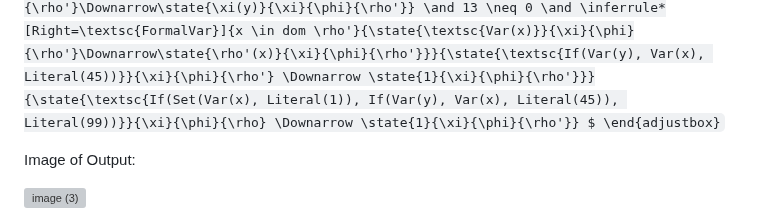
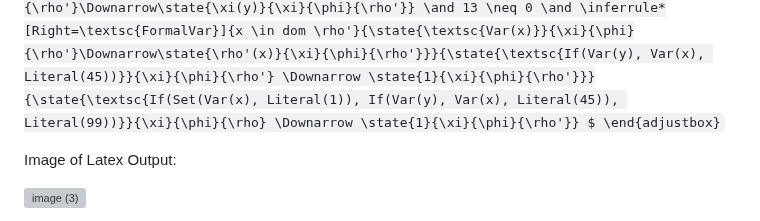
Before and after one commit to annaquainliu/operational-semantics-derivation, a Markdown page: README.md, the part around one of its changes. Rendered like a GitHub page; grey boxes are pictures that could not be loaded.

```diff
--- a/README.md
+++ b/README.md
@@ -57,6 +57,6 @@ $
 $
 \end{adjustbox}`
 
-Image of Output:
+Image of Latex Output:
 
 ![image (3)](https://github.com/annaquainliu/operational-semantics-derivation/assets/103337005/1a1fd150-860c-4ab2-8c2a-e99c14fc7839)
```
Also changed, not shown: other parts of README.md (+4 -0 lines).
